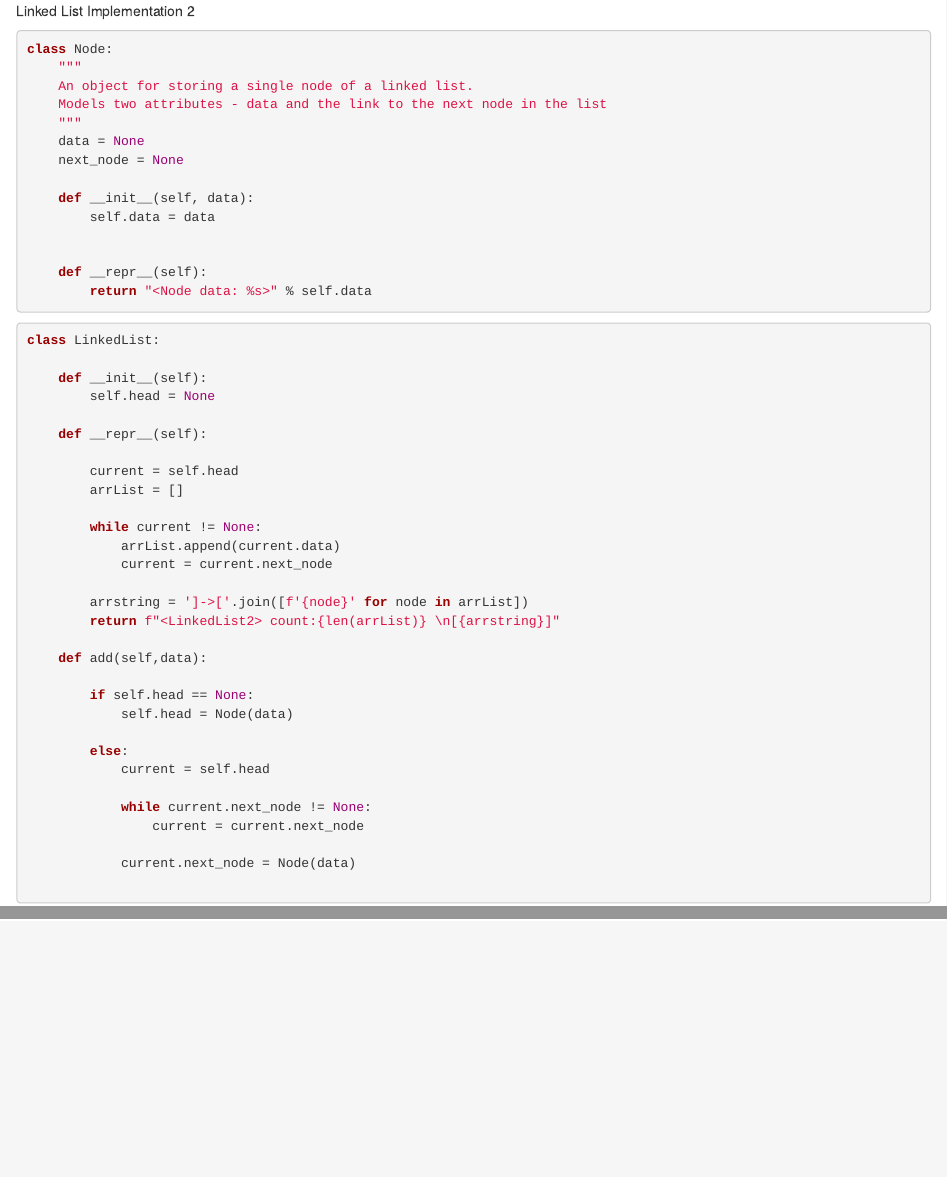
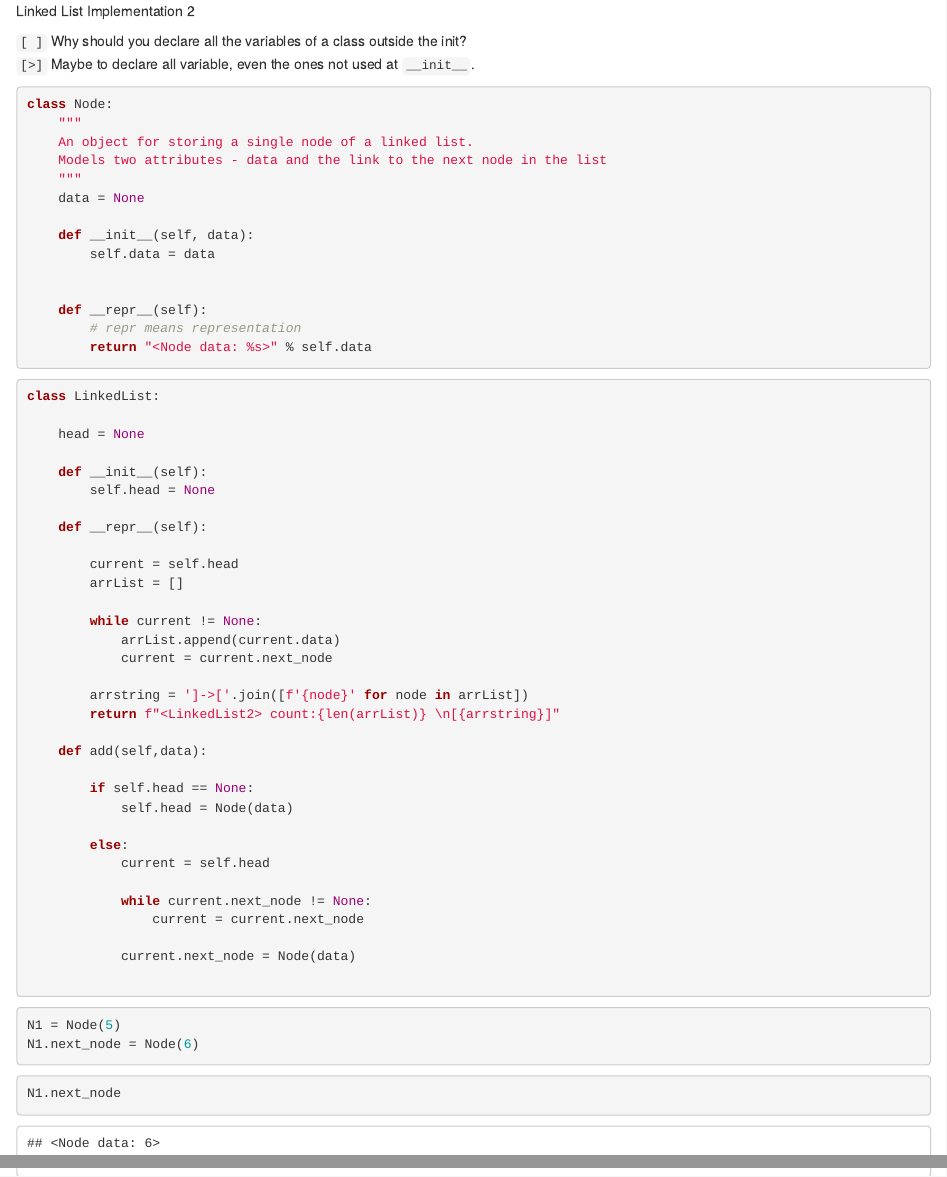
Before and after one commit to BhawickJain/Algo_DS, an R Markdown document (workspace/linked-list-imp-2.Rmd): the page in a window 1100 px wide, from its top, and a second part further down, joined at a grey line. Rendered offline with R 4.5, knitr and Pandoc, with nearby package versions.

Commit message:
added question

````diff
--- a/workspace/linked-list-imp-2.Rmd
+++ b/workspace/linked-list-imp-2.Rmd
@@ -15,6 +15,9 @@ jupyter:
 
 Linked List Implementation 2
 
+`[ ]` Why should you declare all the variables of a class outside the init?
+`[>]` Maybe to declare all variable, even the ones not used at `__init__`.
+
 ```{python}
 class Node:
     """
@@ -22,18 +25,20 @@ class Node:
     Models two attributes - data and the link to the next node in the list
     """
     data = None
-    next_node = None
 
     def __init__(self, data):
         self.data = data
 
 
     def __repr__(self):
+        # repr means representation
         return "<Node data: %s>" % self.data
 ```
 
 ```{python}
 class LinkedList:
+
+    head = None
 
     def __init__(self):
         self.head = None
@@ -64,3 +69,16 @@ class LinkedList:
             current.next_node = Node(data)
 
 ```
+
+```{python}
+N1 = Node(5)
+N1.next_node = Node(6)
+```
+
+```{python}
+N1.next_node
+```
+
+```{python}
+
+```
````
